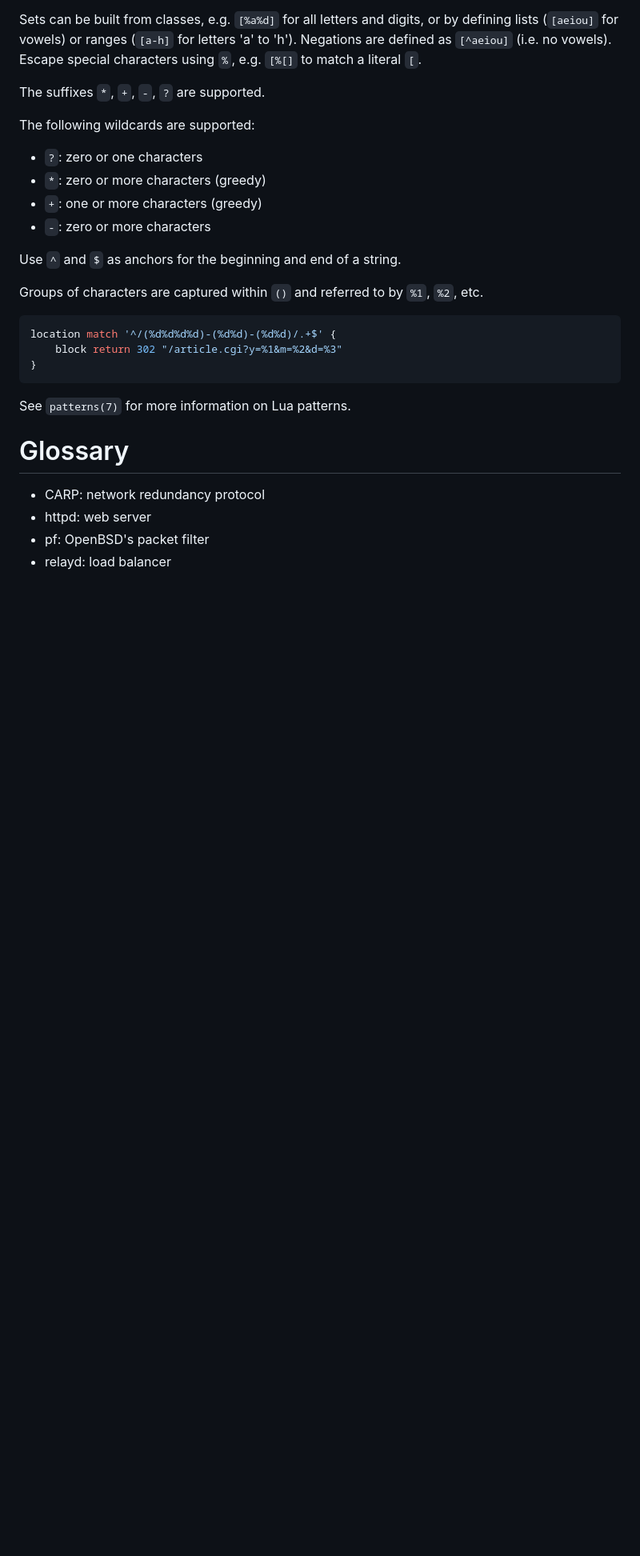
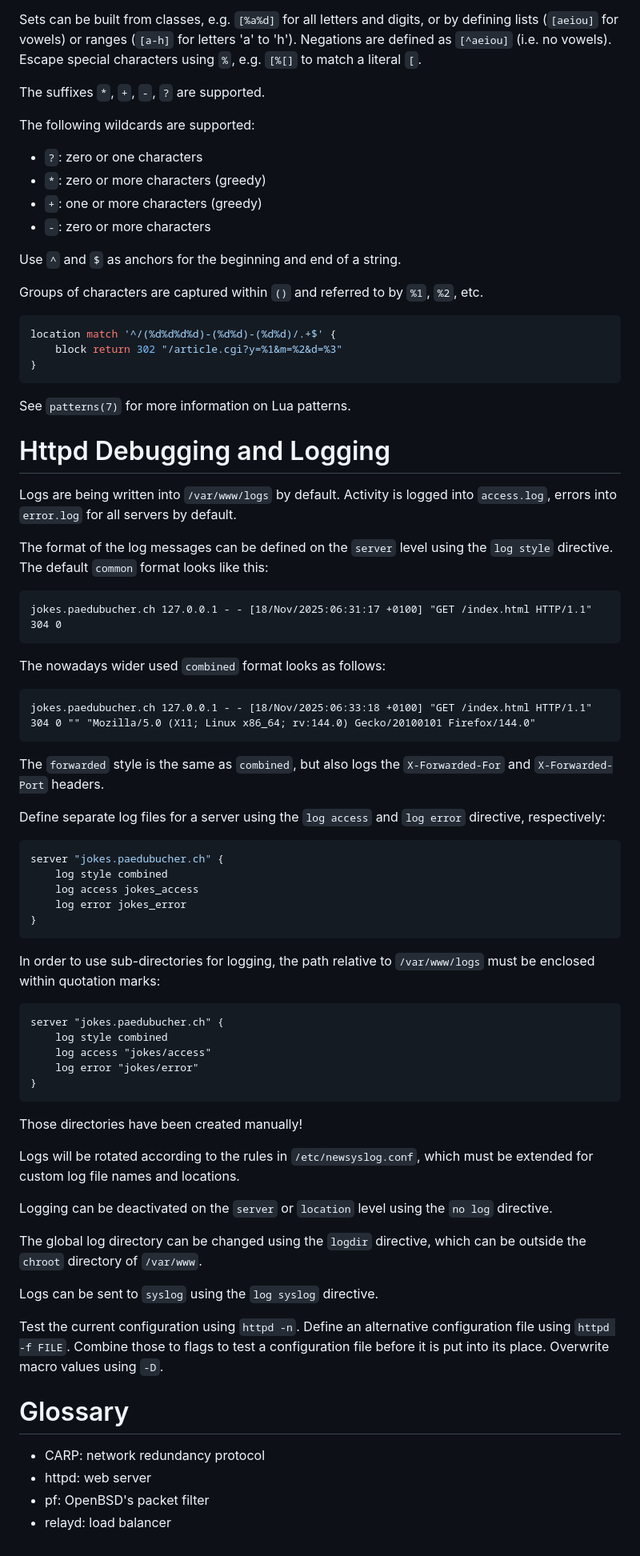
Before and after one commit to patrickbucher/docs, a Markdown page: openbsd/relayd-httpd-mastery.md, the part around the change. Shown: that part at 80% size. Rendered like a GitHub page; blank space fills up the shorter version.

Commit message:
chapter 4

````diff
--- a/openbsd/relayd-httpd-mastery.md
+++ b/openbsd/relayd-httpd-mastery.md
@@ -272,6 +272,56 @@ location match '^/(%d%d%d%d)-(%d%d)-(%d%d)/.+$' {
 
 See `patterns(7)` for more information on Lua patterns.
 
+# Httpd Debugging and Logging
+
+Logs are being written into `/var/www/logs` by default. Activity is logged into `access.log`, errors into `error.log` for all servers by default.
+
+The format of the log messages can be defined on the `server` level using the `log style` directive. The default `common` format looks like this:
+
+```plain
+jokes.paedubucher.ch 127.0.0.1 - - [18/Nov/2025:06:31:17 +0100] "GET /index.html HTTP/1.1" 304 0
+```
+
+The nowadays wider used `combined` format looks as follows:
+
+```plain
+jokes.paedubucher.ch 127.0.0.1 - - [18/Nov/2025:06:33:18 +0100] "GET /index.html HTTP/1.1" 304 0 "" "Mozilla/5.0 (X11; Linux x86_64; rv:144.0) Gecko/20100101 Firefox/144.0"
+```
+
+The `forwarded` style is the same as `combined`, but also logs the `X-Forwarded-For` and `X-Forwarded-Port` headers.
+
+Define separate log files for a server using the `log access` and `log error` directive, respectively:
+
+```conf
+server "jokes.paedubucher.ch" {
+	log style combined
+	log access jokes_access
+	log error jokes_error
+}
+```
+
+In order to use sub-directories for logging, the path relative to `/var/www/logs` must be enclosed within quotation marks:
+
+```
+server "jokes.paedubucher.ch" {
+	log style combined
+	log access "jokes/access"
+	log error "jokes/error"
+}
+```
+
+Those directories have been created manually!
+
+Logs will be rotated according to the rules in `/etc/newsyslog.conf`, which must be extended for custom log file names and locations.
+
+Logging can be deactivated on the `server` or `location` level using the `no log` directive.
+
+The global log directory can be changed using the `logdir` directive, which can be outside the `chroot` directory of `/var/www`.
+
+Logs can be sent to `syslog` using the `log syslog` directive.
+
+Test the current configuration using `httpd -n`. Define an alternative configuration file using `httpd -f FILE`. Combine those to flags to test a configuration file before it is put into its place. Overwrite macro values using `-D`.
+
 # Glossary
 
 - CARP: network redundancy protocol
````
